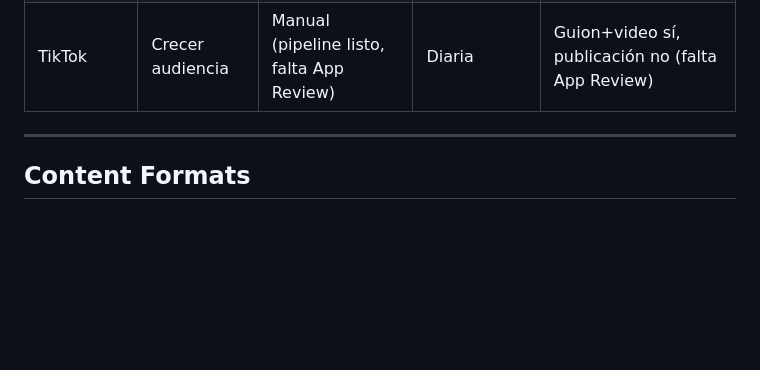
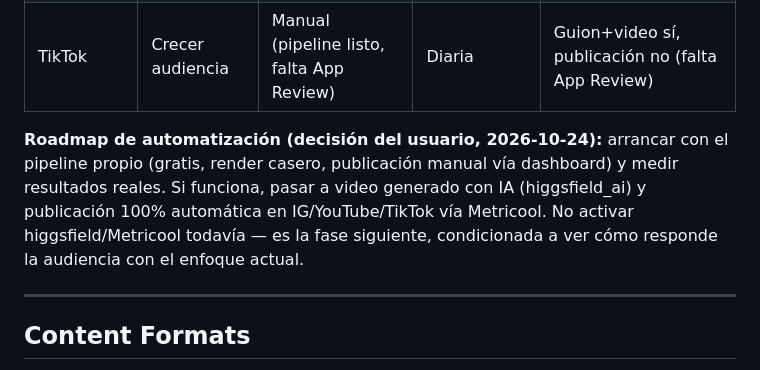
Before and after one commit to jtizz1104/ClaudeCode, a Markdown page: .agents/social-media-context-sms.md, the part around the change. Rendered like a GitHub page; blank space fills up the shorter version.

Commit message:
Record the phased automation roadmap in the brand context file
Document the user's decision to start with the free pipeline and only move
to higgsfield_ai (AI video) + Metricool (full auto-publish) once results
with the current approach validate it.

```diff
--- a/.agents/social-media-context-sms.md
+++ b/.agents/social-media-context-sms.md
@@ -63,6 +63,13 @@ last_updated: 2026-10-24
 | Instagram Reels | Crecer audiencia | Manual (pipeline listo, falta credenciales API) | Diaria | Guion+video sí, publicación no (falta Graph API + storage público) |
 | TikTok | Crecer audiencia | Manual (pipeline listo, falta App Review) | Diaria | Guion+video sí, publicación no (falta App Review) |
 
+**Roadmap de automatización (decisión del usuario, 2026-10-24):** arrancar con
+el pipeline propio (gratis, render casero, publicación manual vía dashboard)
+y medir resultados reales. Si funciona, pasar a video generado con IA
+(higgsfield_ai) y publicación 100% automática en IG/YouTube/TikTok vía
+Metricool. No activar higgsfield/Metricool todavía — es la fase siguiente,
+condicionada a ver cómo responde la audiencia con el enfoque actual.
+
 ---
 
 ## Content Formats
```
